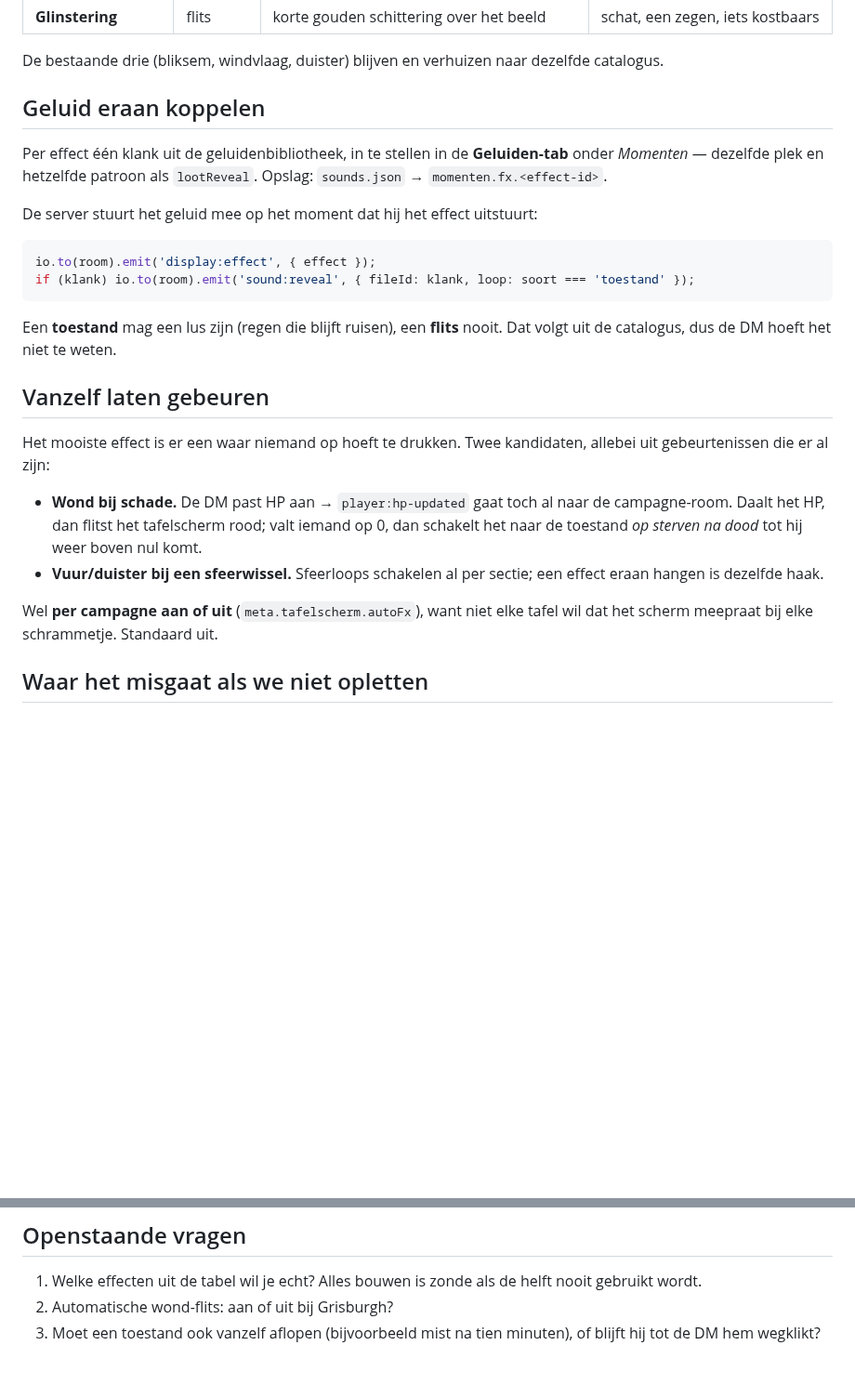
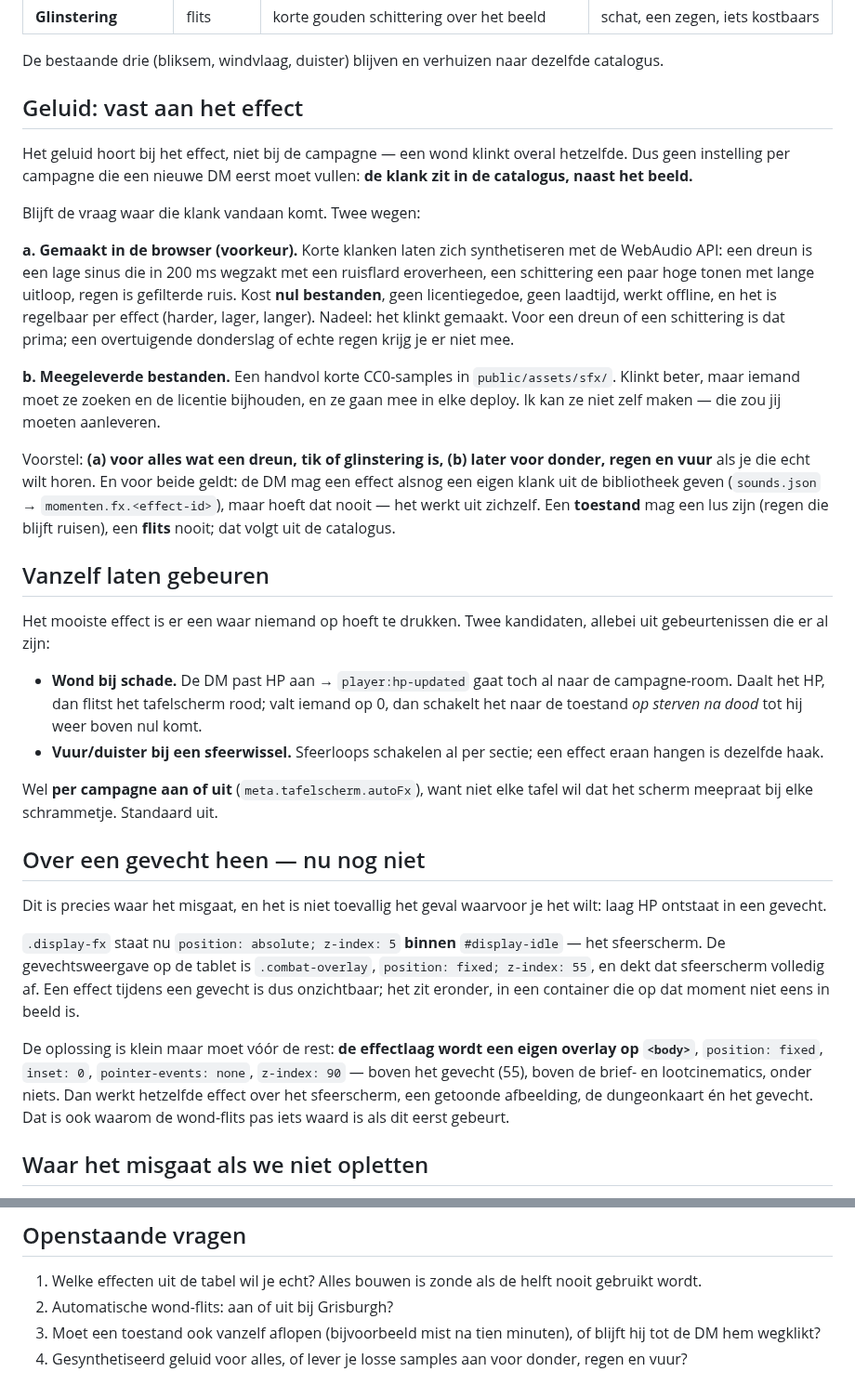
Before and after one commit to mossalan-dot/Grisburgh, a Markdown page: docs/tafelscherm-effecten.md, 2 parts joined by grey strips. Shown at 93% size. GitHub-like rendering; blank space fills up the shorter version.

Commit message:
Effecten: geluid vast aan het effect, en de laag moet over het gevecht heen
Twee dingen aangescherpt in het voorstel. Het geluid hoort bij het effect en
niet bij de campagne, dus het zit in de catalogus; de klank maken we bij
voorkeur in de browser met WebAudio (nul bestanden, geen licentiegedoe), met
losse samples als optie voor donder, regen en vuur.

En het geval waar het om begonnen was werkt nu juist niet: .display-fx zit
binnen het sfeerscherm op z-index 5, terwijl de gevechtsweergave op de tablet
er als fixed overlay op z-index 55 overheen ligt. Laag HP ontstaat in een
gevecht, dus de effectlaag moet eerst een eigen overlay op body worden.

Co-Authored-By: Claude Opus 5 <noreply@anthropic.com>
Claude-Session: https://claude.ai/code/session_01817CNLb9a4p4gGbQqWMDCX

````diff
--- a/docs/tafelscherm-effecten.md
+++ b/docs/tafelscherm-effecten.md
@@ -57,21 +57,33 @@ afbeeldingen nodig, dus het kost niets aan schijfruimte of laadtijd.
 De bestaande drie (bliksem, windvlaag, duister) blijven en verhuizen naar
 dezelfde catalogus.
 
-## Geluid eraan koppelen
+## Geluid: vast aan het effect
 
-Per effect één klank uit de geluidenbibliotheek, in te stellen in de
-**Geluiden-tab** onder *Momenten* — dezelfde plek en hetzelfde patroon als
-`lootReveal`. Opslag: `sounds.json` → `momenten.fx.<effect-id>`.
+Het geluid hoort bij het effect, niet bij de campagne — een wond klinkt overal
+hetzelfde. Dus geen instelling per campagne die een nieuwe DM eerst moet vullen:
+**de klank zit in de catalogus, naast het beeld.**
 
-De server stuurt het geluid mee op het moment dat hij het effect uitstuurt:
+Blijft de vraag waar die klank vandaan komt. Twee wegen:
 
-```js
-io.to(room).emit('display:effect', { effect });
-if (klank) io.to(room).emit('sound:reveal', { fileId: klank, loop: soort === 'toestand' });
-```
+**a. Gemaakt in de browser (voorkeur).** Korte klanken laten zich synthetiseren
+met de WebAudio API: een dreun is een lage sinus die in 200 ms wegzakt met een
+ruisflard eroverheen, een schittering een paar hoge tonen met lange uitloop,
+regen is gefilterde ruis. Kost **nul bestanden**, geen licentiegedoe, geen
+laadtijd, werkt offline, en het is regelbaar per effect (harder, lager, langer).
+Nadeel: het klinkt gemaakt. Voor een dreun of een schittering is dat prima; een
+overtuigende donderslag of echte regen krijg je er niet mee.
 
-Een **toestand** mag een lus zijn (regen die blijft ruisen), een **flits** nooit.
-Dat volgt uit de catalogus, dus de DM hoeft het niet te weten.
+**b. Meegeleverde bestanden.** Een handvol korte CC0-samples in
+`public/assets/sfx/`. Klinkt beter, maar iemand moet ze zoeken en de licentie
+bijhouden, en ze gaan mee in elke deploy. Ik kan ze niet zelf maken — die zou jij
+moeten aanleveren.
+
+Voorstel: **(a) voor alles wat een dreun, tik of glinstering is, (b) later voor
+donder, regen en vuur** als je die echt wilt horen. En voor beide geldt: de DM
+mag een effect alsnog een eigen klank uit de bibliotheek geven
+(`sounds.json` → `momenten.fx.<effect-id>`), maar hoeft dat nooit — het werkt uit
+zichzelf. Een **toestand** mag een lus zijn (regen die blijft ruisen), een
+**flits** nooit; dat volgt uit de catalogus.
 
 ## Vanzelf laten gebeuren
 
@@ -87,6 +99,24 @@ allebei uit gebeurtenissen die er al zijn:
 
 Wel **per campagne aan of uit** (`meta.tafelscherm.autoFx`), want niet elke tafel
 wil dat het scherm meepraat bij elke schrammetje. Standaard uit.
+
+## Over een gevecht heen — nu nog niet
+
+Dit is precies waar het misgaat, en het is niet toevallig het geval waarvoor je
+het wilt: laag HP ontstaat in een gevecht.
+
+`.display-fx` staat nu `position: absolute; z-index: 5` **binnen** `#display-idle`
+— het sfeerscherm. De gevechtsweergave op de tablet is `.combat-overlay`,
+`position: fixed; z-index: 55`, en dekt dat sfeerscherm volledig af. Een effect
+tijdens een gevecht is dus onzichtbaar; het zit eronder, in een container die op
+dat moment niet eens in beeld is.
+
+De oplossing is klein maar moet vóór de rest: **de effectlaag wordt een eigen
+overlay op `<body>`**, `position: fixed`, `inset: 0`, `pointer-events: none`,
+`z-index: 90` — boven het gevecht (55), boven de brief- en lootcinematics, onder
+niets. Dan werkt hetzelfde effect over het sfeerscherm, een getoonde afbeelding,
+de dungeonkaart én het gevecht. Dat is ook waarom de wond-flits pas iets waard
+is als dit eerst gebeurt.
 
 ## Waar het misgaat als we niet opletten
 
@@ -110,3 +140,5 @@ wil dat het scherm meepraat bij elke schrammetje. Standaard uit.
 2. Automatische wond-flits: aan of uit bij Grisburgh?
 3. Moet een toestand ook vanzelf aflopen (bijvoorbeeld mist na tien minuten), of
    blijft hij tot de DM hem wegklikt?
+4. Gesynthetiseerd geluid voor alles, of lever je losse samples aan voor donder,
+   regen en vuur?
````
